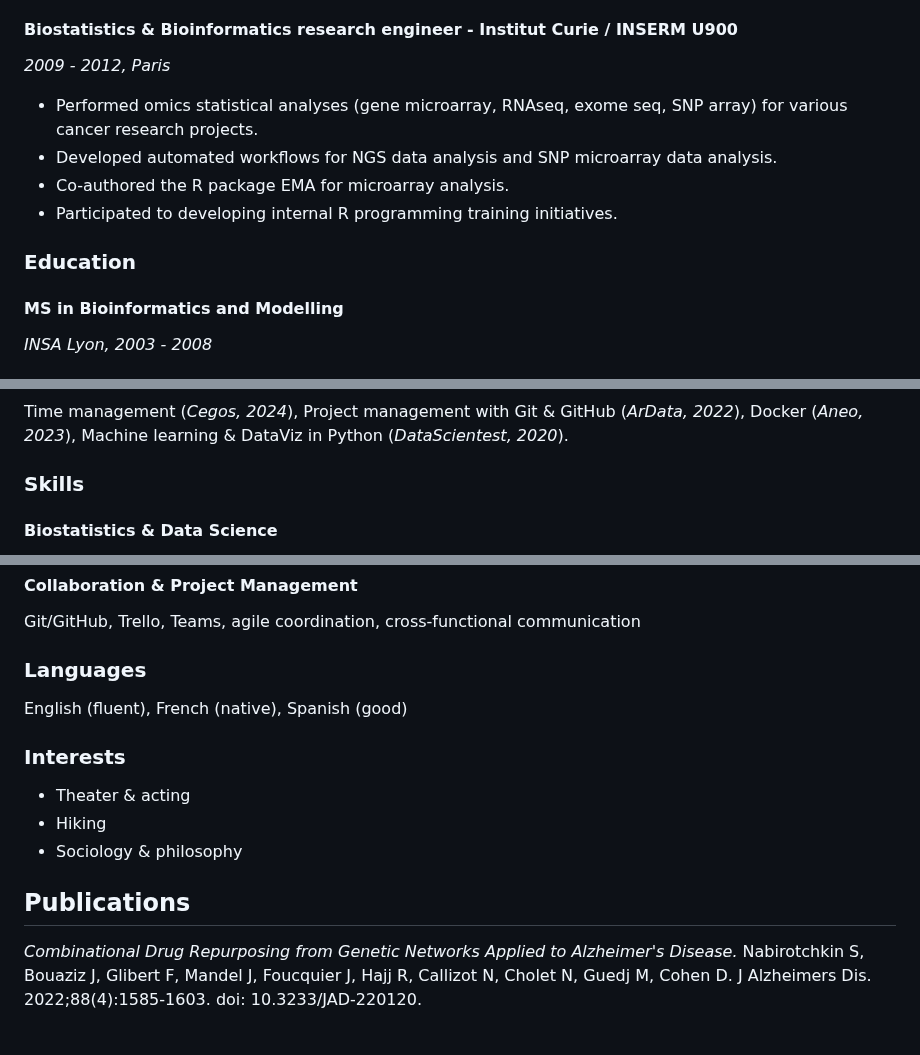
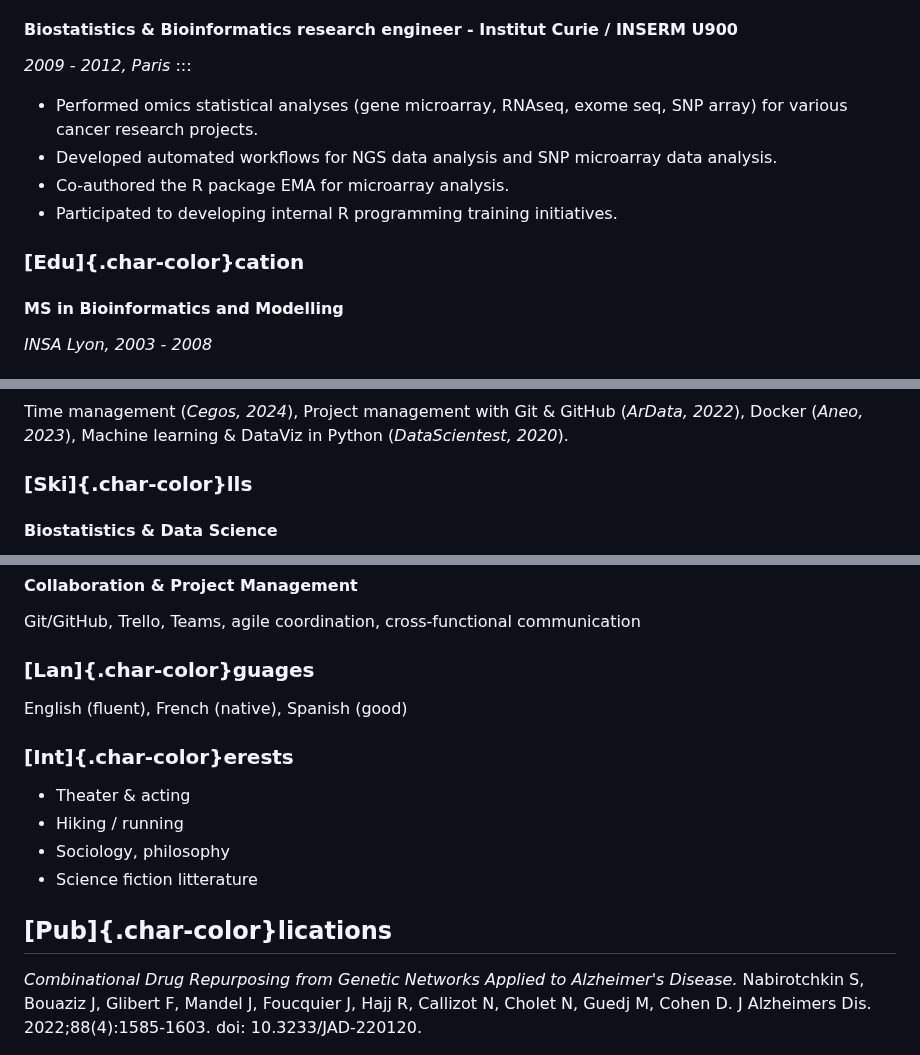
Before and after one commit to man-jo/man-jo.github.io, a Markdown page: RESUME.md, 3 parts joined by grey strips. GitHub-like rendering.

```diff
--- a/RESUME.md
+++ b/RESUME.md
@@ -50,5 +57,6 @@
 #### Biostatistics & Bioinformatics research engineer - Institut Curie / INSERM U900
 *2009 - 2012, Paris*
+:::
 
 * Performed omics statistical analyses (gene microarray, RNAseq, exome seq, SNP array) for various cancer research projects.
 * Developed automated workflows for NGS data analysis and SNP microarray data analysis.
@@ -56,7 +64,7 @@
 * Participated to developing internal R programming training initiatives.
 
 
-### Education
+### [Edu]{.char-color}cation
 
 #### MS in Bioinformatics and Modelling
 *INSA Lyon, 2003 - 2008*
@@ -69,7 +77,7 @@
 Time management (*Cegos, 2024*), Project management with Git & GitHub (*ArData, 2022*), Docker (*Aneo, 2023*), Machine learning & DataViz in Python (*DataScientest, 2020*).
 
 
-### Skills
+### [Ski]{.char-color}lls
 
 #### Biostatistics & Data Science
 * Statistical modelling & inference: generalized linear model, mixed effects model, survival analysis, meta-analysis, PLS, principal component regression, interim analysis for clinical trials, conditional power analysis
@@ -93,15 +101,16 @@ R (tidyverse, ggplot2, mlr3, data.table, RMarkdown, Shiny), Python (pandas, seab
 #### Collaboration & Project Management
 Git/GitHub, Trello, Teams, agile coordination, cross-functional communication
 
-### Languages
+### [Lan]{.char-color}guages
 English (fluent), French (native), Spanish (good)
 
-### Interests
+### [Int]{.char-color}erests
 * Theater & acting
-* Hiking
-* Sociology & philosophy
+* Hiking / running
+* Sociology, philosophy
+* Science fiction litterature
 
 
-## Publications
+## [Pub]{.char-color}lications
 _Combinational Drug Repurposing from Genetic Networks Applied to Alzheimer's Disease._
 Nabirotchkin S, Bouaziz J, Glibert F, Mandel J, Foucquier J, Hajj R, Callizot N, Cholet N, Guedj M, Cohen D. J Alzheimers Dis. 2022;88(4):1585-1603. doi: 10.3233/JAD-220120.
```
Also changed, not shown: other parts of RESUME.md (+13 -6 lines).
